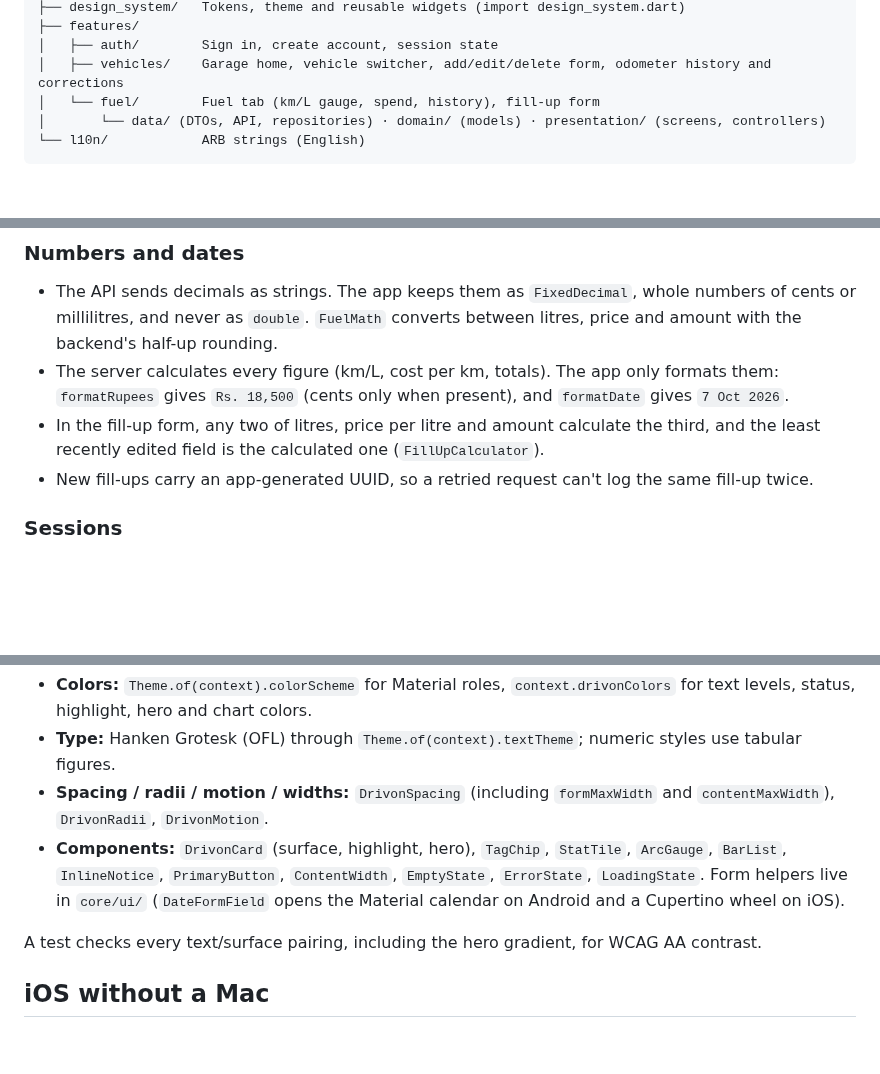
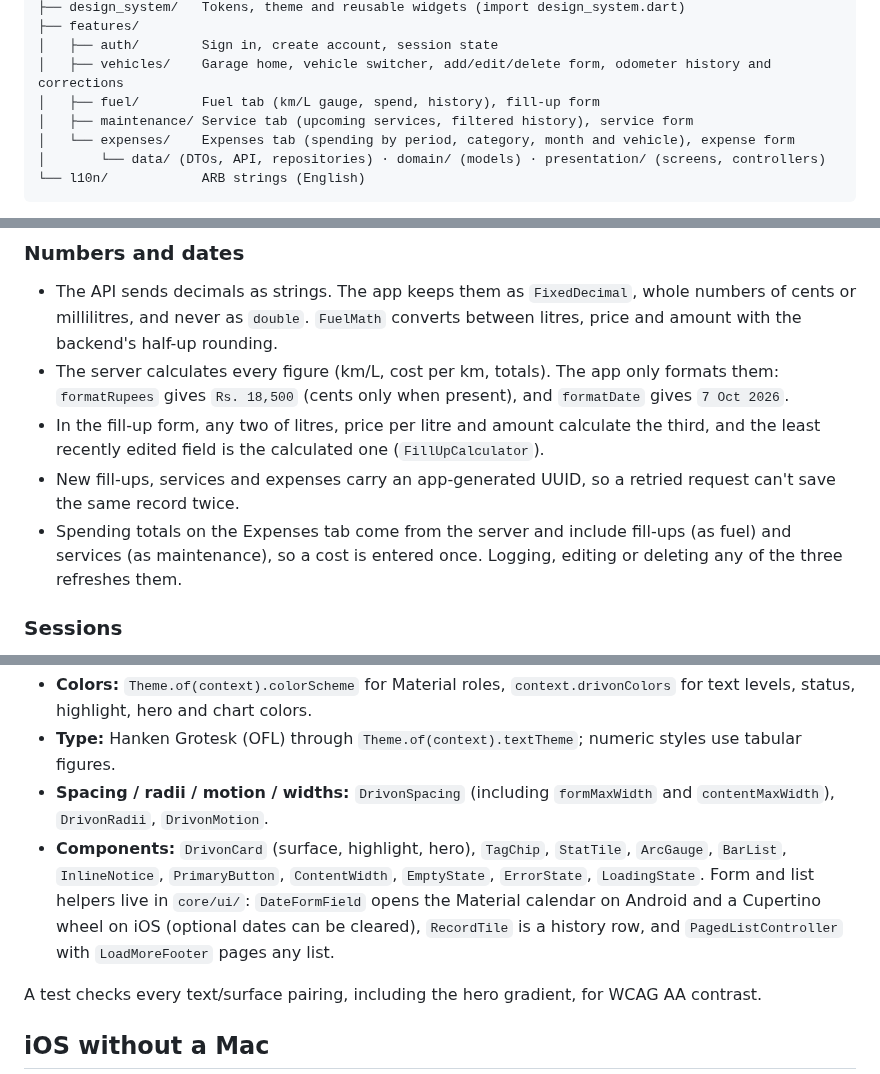
Before and after one commit to Rimaz17/drivon, a Markdown page: frontend/README.md, 3 parts joined by grey strips. Rendered like a GitHub page; blank space fills up the shorter version.

````diff
--- a/frontend/README.md
+++ b/frontend/README.md
@@ -64,7 +64,9 @@ lib/
 ├── features/
 │   ├── auth/        Sign in, create account, session state
 │   ├── vehicles/    Garage home, vehicle switcher, add/edit/delete form, odometer history and corrections
-│   └── fuel/        Fuel tab (km/L gauge, spend, history), fill-up form
+│   ├── fuel/        Fuel tab (km/L gauge, spend, history), fill-up form
+│   ├── maintenance/ Service tab (upcoming services, filtered history), service form
+│   └── expenses/    Expenses tab (spending by period, category, month and vehicle), expense form
 │       └── data/ (DTOs, API, repositories) · domain/ (models) · presentation/ (screens, controllers)
 └── l10n/            ARB strings (English)
 ```
@@ -80,7 +82,8 @@ Signed-in screens sit in a tab shell (`app/app_shell.dart`, go_router `StatefulS
 - The API sends decimals as strings. The app keeps them as `FixedDecimal`, whole numbers of cents or millilitres, and never as `double`. `FuelMath` converts between litres, price and amount with the backend's half-up rounding.
 - The server calculates every figure (km/L, cost per km, totals). The app only formats them: `formatRupees` gives `Rs. 18,500` (cents only when present), and `formatDate` gives `7 Oct 2026`.
 - In the fill-up form, any two of litres, price per litre and amount calculate the third, and the least recently edited field is the calculated one (`FillUpCalculator`).
-- New fill-ups carry an app-generated UUID, so a retried request can't log the same fill-up twice.
+- New fill-ups, services and expenses carry an app-generated UUID, so a retried request can't save the same record twice.
+- Spending totals on the Expenses tab come from the server and include fill-ups (as fuel) and services (as maintenance), so a cost is entered once. Logging, editing or deleting any of the three refreshes them.
 
 ### Sessions
 
@@ -96,7 +99,7 @@ Dark theme first, built from the inspiration boards' palette and shapes. Feature
 - **Colors:** `Theme.of(context).colorScheme` for Material roles, `context.drivonColors` for text levels, status, highlight, hero and chart colors.
 - **Type:** Hanken Grotesk (OFL) through `Theme.of(context).textTheme`; numeric styles use tabular figures.
 - **Spacing / radii / motion / widths:** `DrivonSpacing` (including `formMaxWidth` and `contentMaxWidth`), `DrivonRadii`, `DrivonMotion`.
-- **Components:** `DrivonCard` (surface, highlight, hero), `TagChip`, `StatTile`, `ArcGauge`, `BarList`, `InlineNotice`, `PrimaryButton`, `ContentWidth`, `EmptyState`, `ErrorState`, `LoadingState`. Form helpers live in `core/ui/` (`DateFormField` opens the Material calendar on Android and a Cupertino wheel on iOS).
+- **Components:** `DrivonCard` (surface, highlight, hero), `TagChip`, `StatTile`, `ArcGauge`, `BarList`, `InlineNotice`, `PrimaryButton`, `ContentWidth`, `EmptyState`, `ErrorState`, `LoadingState`. Form and list helpers live in `core/ui/`: `DateFormField` opens the Material calendar on Android and a Cupertino wheel on iOS (optional dates can be cleared), `RecordTile` is a history row, and `PagedListController` with `LoadMoreFooter` pages any list.
 
 A test checks every text/surface pairing, including the hero gradient, for WCAG AA contrast.
 
````
Also changed, not shown: README.md (+4 -4 lines).
